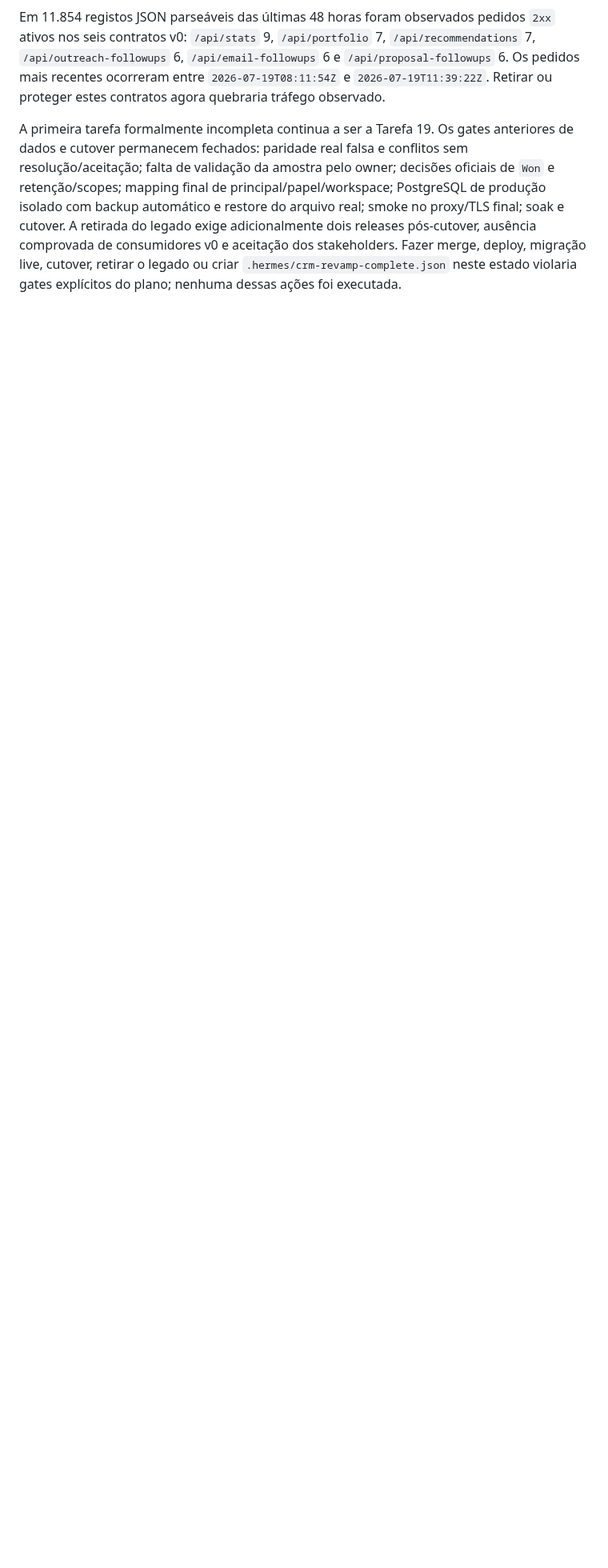
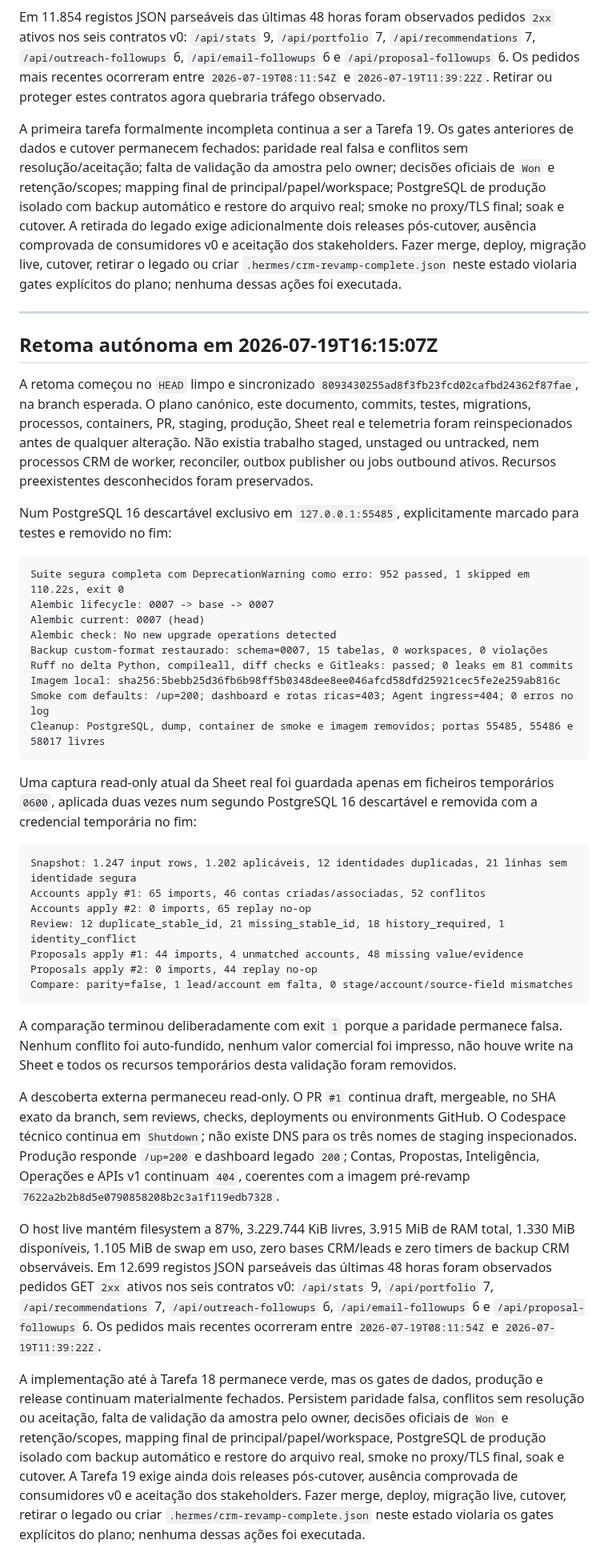
Before and after one commit to zelusototmayor/lead-automation, a Markdown page: docs/crm/CURRENT_STATE.md, the part around the change. Shown at 80% size. Drawn GitHub-style; blank space fills up the shorter version.

Commit message:
docs: record current CRM gate revalidation

````diff
--- a/docs/crm/CURRENT_STATE.md
+++ b/docs/crm/CURRENT_STATE.md
@@ -1832,3 +1832,43 @@ A descoberta externa permaneceu read-only. Produção responde `/up=200` e dashb
 Em 11.854 registos JSON parseáveis das últimas 48 horas foram observados pedidos `2xx` ativos nos seis contratos v0: `/api/stats` 9, `/api/portfolio` 7, `/api/recommendations` 7, `/api/outreach-followups` 6, `/api/email-followups` 6 e `/api/proposal-followups` 6. Os pedidos mais recentes ocorreram entre `2026-07-19T08:11:54Z` e `2026-07-19T11:39:22Z`. Retirar ou proteger estes contratos agora quebraria tráfego observado.
 
 A primeira tarefa formalmente incompleta continua a ser a Tarefa 19. Os gates anteriores de dados e cutover permanecem fechados: paridade real falsa e conflitos sem resolução/aceitação; falta de validação da amostra pelo owner; decisões oficiais de `Won` e retenção/scopes; mapping final de principal/papel/workspace; PostgreSQL de produção isolado com backup automático e restore do arquivo real; smoke no proxy/TLS final; soak e cutover. A retirada do legado exige adicionalmente dois releases pós-cutover, ausência comprovada de consumidores v0 e aceitação dos stakeholders. Fazer merge, deploy, migração live, cutover, retirar o legado ou criar `.hermes/crm-revamp-complete.json` neste estado violaria gates explícitos do plano; nenhuma dessas ações foi executada.
+
+---
+
+## Retoma autónoma em 2026-07-19T16:15:07Z
+
+A retoma começou no `HEAD` limpo e sincronizado `8093430255ad8f3fb23fcd02cafbd24362f87fae`, na branch esperada. O plano canónico, este documento, commits, testes, migrations, processos, containers, PR, staging, produção, Sheet real e telemetria foram reinspecionados antes de qualquer alteração. Não existia trabalho staged, unstaged ou untracked, nem processos CRM de worker, reconciler, outbox publisher ou jobs outbound ativos. Recursos preexistentes desconhecidos foram preservados.
+
+Num PostgreSQL 16 descartável exclusivo em `127.0.0.1:55485`, explicitamente marcado para testes e removido no fim:
+
+```text
+Suite segura completa com DeprecationWarning como erro: 952 passed, 1 skipped em 110.22s, exit 0
+Alembic lifecycle: 0007 -> base -> 0007
+Alembic current: 0007 (head)
+Alembic check: No new upgrade operations detected
+Backup custom-format restaurado: schema=0007, 15 tabelas, 0 workspaces, 0 violações
+Ruff no delta Python, compileall, diff checks e Gitleaks: passed; 0 leaks em 81 commits
+Imagem local: sha256:5bebb25d36fb6b98ff5b0348dee8ee046afcd58dfd25921cec5fe2e259ab816c
+Smoke com defaults: /up=200; dashboard e rotas ricas=403; Agent ingress=404; 0 erros no log
+Cleanup: PostgreSQL, dump, container de smoke e imagem removidos; portas 55485, 55486 e 58017 livres
+```
+
+Uma captura read-only atual da Sheet real foi guardada apenas em ficheiros temporários `0600`, aplicada duas vezes num segundo PostgreSQL 16 descartável e removida com a credencial temporária no fim:
+
+```text
+Snapshot: 1.247 input rows, 1.202 aplicáveis, 12 identidades duplicadas, 21 linhas sem identidade segura
+Accounts apply #1: 65 imports, 46 contas criadas/associadas, 52 conflitos
+Accounts apply #2: 0 imports, 65 replay no-op
+Review: 12 duplicate_stable_id, 21 missing_stable_id, 18 history_required, 1 identity_conflict
+Proposals apply #1: 44 imports, 4 unmatched accounts, 48 missing value/evidence
+Proposals apply #2: 0 imports, 44 replay no-op
+Compare: parity=false, 1 lead/account em falta, 0 stage/account/source-field mismatches
+```
+
+A comparação terminou deliberadamente com exit `1` porque a paridade permanece falsa. Nenhum conflito foi auto-fundido, nenhum valor comercial foi impresso, não houve write na Sheet e todos os recursos temporários desta validação foram removidos.
+
+A descoberta externa permaneceu read-only. O PR `#1` continua draft, mergeable, no SHA exato da branch, sem reviews, checks, deployments ou environments GitHub. O Codespace técnico continua em `Shutdown`; não existe DNS para os três nomes de staging inspecionados. Produção responde `/up=200` e dashboard legado `200`; Contas, Propostas, Inteligência, Operações e APIs v1 continuam `404`, coerentes com a imagem pré-revamp `7622a2b2b8d5e0790858208b2c3a1f119edb7328`.
+
+O host live mantém filesystem a 87%, 3.229.744 KiB livres, 3.915 MiB de RAM total, 1.330 MiB disponíveis, 1.105 MiB de swap em uso, zero bases CRM/leads e zero timers de backup CRM observáveis. Em 12.699 registos JSON parseáveis das últimas 48 horas foram observados pedidos GET `2xx` ativos nos seis contratos v0: `/api/stats` 9, `/api/portfolio` 7, `/api/recommendations` 7, `/api/outreach-followups` 6, `/api/email-followups` 6 e `/api/proposal-followups` 6. Os pedidos mais recentes ocorreram entre `2026-07-19T08:11:54Z` e `2026-07-19T11:39:22Z`.
+
+A implementação até à Tarefa 18 permanece verde, mas os gates de dados, produção e release continuam materialmente fechados. Persistem paridade falsa, conflitos sem resolução ou aceitação, falta de validação da amostra pelo owner, decisões oficiais de `Won` e retenção/scopes, mapping final de principal/papel/workspace, PostgreSQL de produção isolado com backup automático e restore do arquivo real, smoke no proxy/TLS final, soak e cutover. A Tarefa 19 exige ainda dois releases pós-cutover, ausência comprovada de consumidores v0 e aceitação dos stakeholders. Fazer merge, deploy, migração live, cutover, retirar o legado ou criar `.hermes/crm-revamp-complete.json` neste estado violaria os gates explícitos do plano; nenhuma dessas ações foi executada.
````
